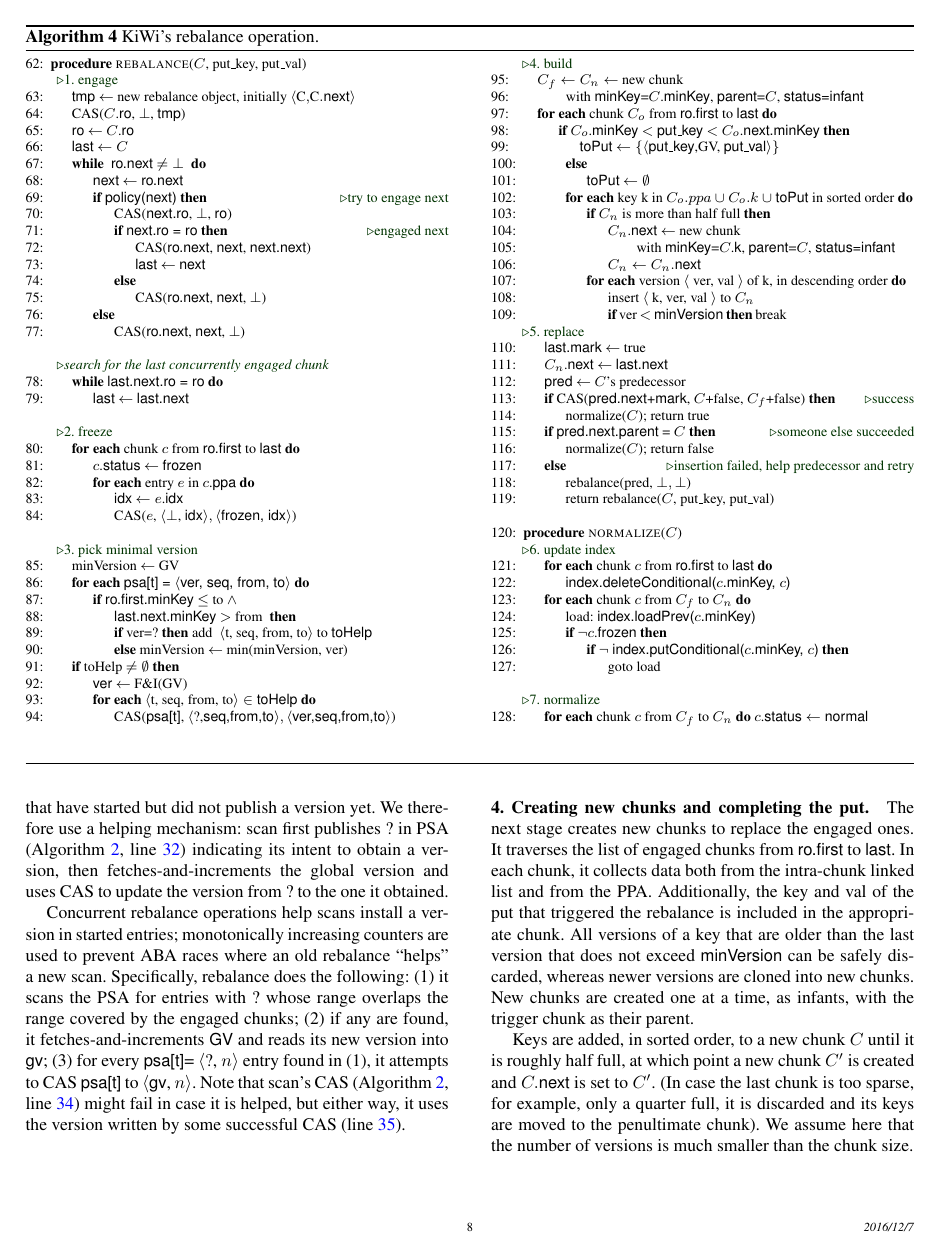
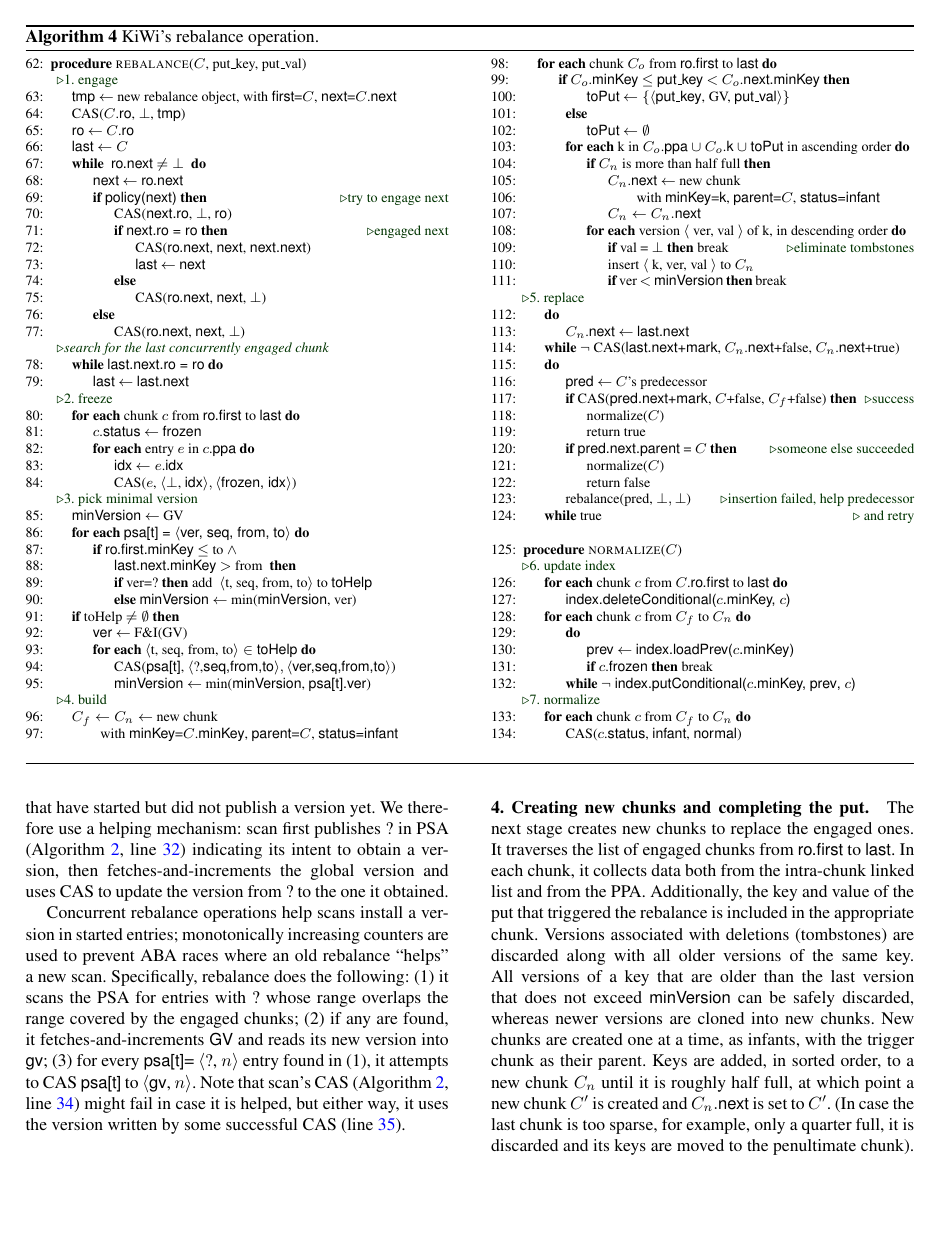
Before and after one commit to iditkeidar/KiWi-PPoPP, a LaTeX paper (kiwi.tex, which reads algorithm1.tex): page 8 of 13. Compiled offline with pdfLaTeX; a missing font is replaced by an installed copy or a similar font.

Commit message:
final changes camera ready

```diff
--- a/algorithm1.tex
+++ b/algorithm1.tex
@@ -506,7 +506,7 @@
 	\algrestore{kiwi}
 	\Procedure{rebalance}{$C$, put\_key, put\_val}
 	\LineComment {\em 1. engage }
-	\State \codeF{tmp} $\leftarrow$ new rebalance object, initially $\langle $C$, $C$.\codeF{next} \rangle$
+	\State \codeF{tmp} $\leftarrow$ new rebalance object, with \codeF{first}=$C$, \codeF{next}=$C$.\codeF{next}
 	\State CAS($C$.\codeF{ro}, $\bot$, \codeF{tmp})
 	\State \codeF{ro} $\leftarrow$ $C$.\codeF{ro}
 	\State \codeF{last} $\leftarrow C$
@@ -542,16 +540,14 @@
 				\State CAS($e$, $\langle\bot$, \codeF{idx}$\rangle, \langle$\codeF{frozen, idx}$\rangle$)
 			\EndFor
 	\EndFor
-
 	\LineComment {\em 3. pick minimal version}
-
-	\State minVersion $\leftarrow$ GV
+	\State \codeF{minVersion} $\leftarrow$ GV
 	\ForAll{\codeF{psa[t] = $\langle$ver, seq, from, to$\rangle$}}
 		\If{\codeF{ro.first.minKey} $\le$ to $\wedge$
 			\State {\codeF{last.next.minKey} $>$ from} }
 			\If{ver=?} add { $\langle$t, seq, from, to$\rangle$} to \codeF{toHelp}
 			\Else\
-				minVersion $\leftarrow$ min(minVersion, ver)
+				\codeF{minVersion} $\leftarrow$ min(\codeF{minVersion}, ver)
 			\EndIf
 		\EndIf
 	\EndFor
@@ -559,75 +555,71 @@
 		\State \codeF{ver} $ \leftarrow$ F\&I(GV)
 		\ForAll{$\langle$t, seq, from, to$\rangle \in$  \codeF{toHelp}}
 				\State CAS(\codeF{psa[t]}, $\langle$?,\codeF{seq,from,to}$\rangle, \langle$\codeF{ver,seq,from,to}$\rangle$)
+				\State \codeF{minVersion} $\leftarrow$ min(\codeF{minVersion}, \codeF{psa[t].ver})
 		\EndFor
 	\EndIf
-
-
 %\Statex
-
-
 	\LineComment {\em 4. build}
 %	\LongLineComment{we assume the \# of versions is much smaller than the chunk size}
 	\State $C_f \leftarrow C_n \leftarrow$ new chunk
 		\State \hspace{5mm} with \codeF{minKey}=$C$.\codeF{minKey}, \codeF{parent}=$C$, \codeF{status=infant}
 	\ForAll{chunk $C_o$ from \codeF{ro.first} to \codeF{last}}
-		\If{$C_o$.\codeF{minKey} $<$ \codeF{put\_key} $<$ $C_o$.\codeF{next.minKey}}
-			\State  \codeF{toPut} $\leftarrow \{ \langle$\codeF{put\_key},GV, \codeF{put\_val}$\rangle \}$
+		\If{$C_o$.\codeF{minKey} $\leq$ \codeF{put\_key} $<$ $C_o$.\codeF{next.minKey}}
+			\State  \codeF{toPut} $\leftarrow \{ \langle$\codeF{put\_key}, GV, \codeF{put\_val}$\rangle \}$
 		\Else
 			\State \codeF{toPut} $\leftarrow \emptyset$
 		\EndIf
-		\ForAll{key k in $C_o.ppa \cup C_o.k\  \cup $ \codeF{toPut} in sorted order}
+		\ForAll{k in $C_o$.\codeF{ppa} $ \cup\ C_o$.\codeF{k} $ \cup $ \codeF{toPut} in ascending order}
 			\If{$C_n$ is more than half full}
 				\State $C_n$.\codeF{next} $\leftarrow$  new chunk
 					\State \hspace{5mm} with
-					\codeF{minKey}=$C$.\codeF{k}, \codeF{parent}=$C$, \codeF{status=infant}
+					\codeF{minKey}=\codeF{k}, \codeF{parent}=$C$, \codeF{status=infant}
 				\State $C_n \leftarrow C_n.$\codeF{next}
 			\EndIf
 			\ForAll{version $\langle$ ver, val $\rangle$ of k, in descending order}
+				\If{val = $\bot$} break \Comment{eliminate tombstones} \EndIf
 				\State insert $\langle$ k, ver, val $\rangle$ to $C_n$
 				\If{ver $<$ \codeF{minVersion}} break \EndIf
 			\EndFor
 		\EndFor
 	\EndFor
 	\LineComment {\em 5. replace}
-	\State \codeF{last.mark} $\leftarrow$ true
+	\Do
 		\State $C_n$.\codeF{next} $\leftarrow$ \codeF{last.next}
+	\doWhile{$\neg$ CAS(\codeF{last.next+mark}, $C_n$.\codeF{next}+false, $C_n$.\codeF{next}+true)}
+	\Do
 		\State \codeF{pred} $\leftarrow$ $C$'s predecessor
 		\If{CAS(\codeF{pred.next+mark}, $C$+false, $C_f$+false)}
 			\Comment{success}
-		\State normalize($C$); return true
+			\State normalize($C$)
+			\State return true
 		\EndIf
 		\If{\codeF{pred.next.parent} = $C$}
 			\Comment{someone else succeeded}
-		\State normalize($C$); return false
-	\Else \Comment{insertion failed, help predecessor and retry}
-		\State rebalance(pred, $\bot, \bot$)
-		\State return rebalance($C$, put\_key, put\_val)
+			\State normalize($C$)
+			\State return false
 		\EndIf
+		\State rebalance(pred, $\bot, \bot$) \Comment{insertion failed, help predecessor}
+	\doWhile{true} \Comment{ and retry}
 
 	\EndProcedure
-
 	\Statex
-
 	\Procedure{normalize}{$C$}
 	\LineComment {\em 6. update index}
 
-		\ForAll{chunk $c$ from \codeF{ro.first} to \codeF{last}}
+		\ForAll{chunk $c$ from $C$.\codeF{ro.first} to \codeF{last}}
 			\State \codeF{index.deleteConditional($c$.minKey, $c$)}
 	\EndFor
 
 	\ForAll{chunk $c$ from $C_f$ to $C_n$}
-		\State load: \codeF{index.loadPrev($c$.minKey)}
-		\If {$\neg c$.\codeF{frozen}}
-			\If{$\neg$ \codeF{index.putConditional($c$.minKey, $c$)}}
-				\State goto load
-			\EndIf
-		\EndIf
+		\Do
+			\State \codeF{prev} $\leftarrow$ \codeF{index.loadPrev($c$.minKey)}
+			\If {$c$.\codeF{frozen}} break \EndIf
+		\doWhile{$\neg$ \codeF{index.putConditional($c$.minKey, \codeF{prev}, $c$)}}
 	\EndFor
-
 	\LineComment {\em 7. normalize}
 	\ForAll{chunk $c$ from $C_f$ to $C_n$}
-		$c$.\codeF{status $\leftarrow$ normal}
+		\State CAS($c$.\codeF{status}, \codeF{infant}, \codeF{normal})
 	\EndFor
 	\EndProcedure
 		\end{algorithmic}
@@ -713,13 +705,13 @@
 
 The next stage creates new chunks to replace the engaged ones. It traverses the list of engaged chunks from \code{ro.first} to \code{last}.
 In each chunk, it collects data both from the intra-chunk linked list and from the PPA. Additionally,
-the key and val of the put that triggered the rebalance is included in the appropriate chunk.
+the key and value of the put that triggered the rebalance is included in the appropriate chunk.
+Versions associated with deletions (tombstones) are discarded along with all older versions of the same key.
 All versions of a key that are older than the last version that does not exceed \code{minVersion} can be safely discarded, whereas
 newer versions are cloned into new chunks. New chunks are created one at a time, as infants, with the trigger chunk as their parent.
 %, and the intra-chunk linked list sorted.
-
-Keys are added, in sorted order, to a new chunk $C$ until it is roughly half full, at which point a new chunk $C'$ is created
-and $C.\code{next}$ is set to $C'$. (In case the last chunk is too sparse, for example, only a quarter full, it is discarded and its keys are moved to the  penultimate chunk).
+Keys are added, in sorted order, to a new chunk $C_n$ until it is roughly half full, at which point a new chunk $C'$ is created
+and $C_n.\code{next}$ is set to $C'$. (In case the last chunk is too sparse, for example, only a quarter full, it is discarded and its keys are moved to the  penultimate chunk).
 We assume here that the number of versions is much smaller than the chunk size.
 
 \paragraph{5. Data structure update.}
--- a/kiwi.tex
+++ b/kiwi.tex
@@ -1,4 +1,4 @@
-\documentclass[10pt,preprint,numbers]{sigplanconf}
+\documentclass[10pt,numbers]{sigplanconf}
 %\documentclass[10pt,twocolumn]{article}
 \usepackage{times}
 \usepackage{url}                  % format URLs
@@ -27,7 +27,7 @@
 \input{plotsStyle}
 \input{macros}
 
-
+\algdef{SE}[DOWHILE]{Do}{doWhile}{\algorithmicdo}[1]{\algorithmicwhile\ #1}%
 %%% Some space-saving stuff added by Idit
 
 \usepackage{etoolbox}
```
Also changed, not shown: proof1.tex (+1 -1 lines), ref.bib (+1 -17 lines), algorithm1.tex (8 more changed lines), kiwi.tex (4 more changed lines). Lines whose indentation alone changed are shown as unchanged.
